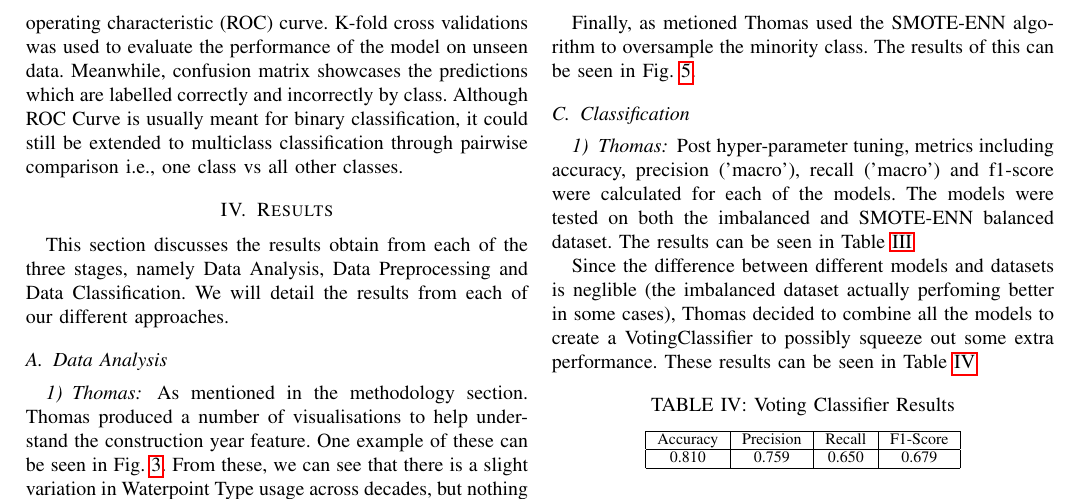
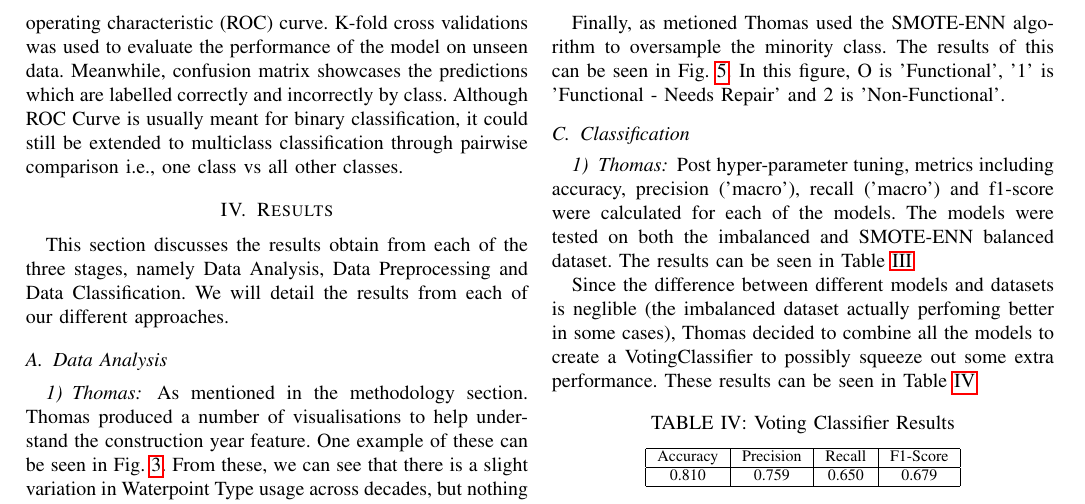
Before and after one commit to JasonErwin/dma-project, a LaTeX paper (reports/main_report/COMP4030_CW2_REPORT.tex): part of page 4 of 6, cut so that both start at the same text. Compiled offline with pdfLaTeX; a missing font is replaced by an installed copy or a similar font; a LaTeX package or settings file that is missing is left out.

Commit message:
added an additional sentence to represent the labels on graph

```diff
--- a/reports/main_report/COMP4030_CW2_REPORT.tex
+++ b/reports/main_report/COMP4030_CW2_REPORT.tex
@@ -265,7 +265,7 @@ Secondly, as mentioned the Installer and Funder columns had 1000s of unique valu
   \end{tabular}
 \end{table}
 
-Finally, as metioned Thomas used the SMOTE-ENN algorithm to oversample the minority class. The results of this can be seen in Fig. \ref{fig:smote}.
+Finally, as metioned Thomas used the SMOTE-ENN algorithm to oversample the minority class. The results of this can be seen in Fig. \ref{fig:smote}. In this figure, O is 'Functional', '1' is 'Functional - Needs Repair' and 2 is 'Non-Functional'.
 
 \begin{figure*}[t!]
   \centering
```
Also changed, not shown: reports/main_report/COMP4030_CW2_REPORT.pdf.
